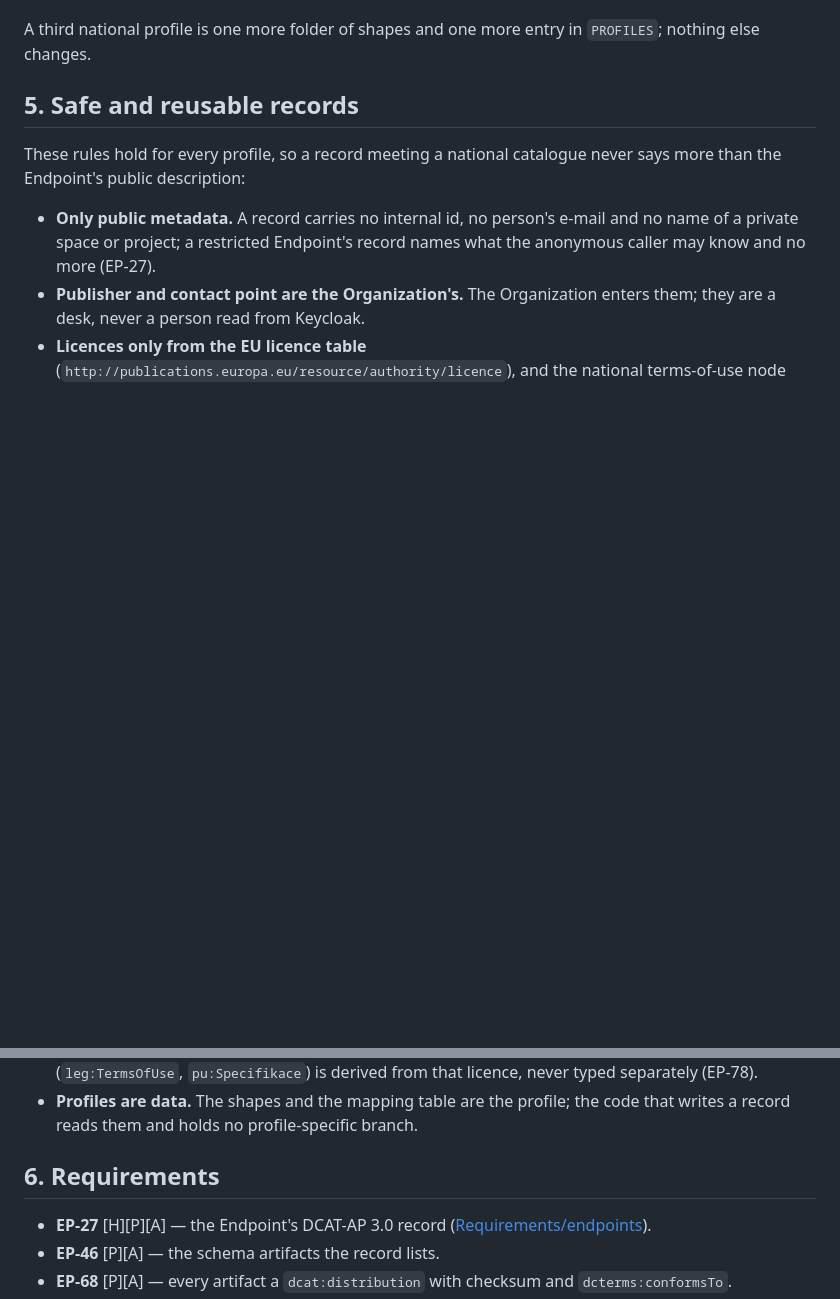
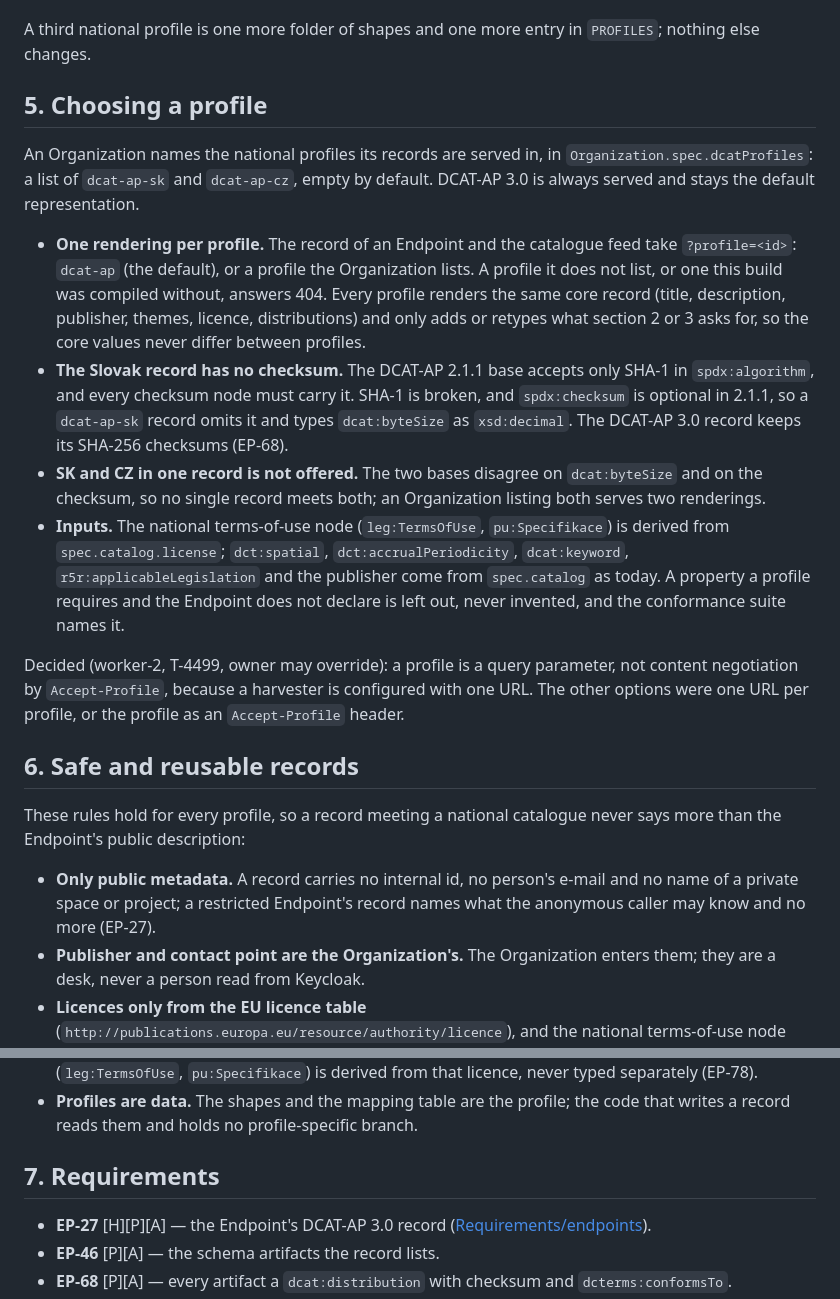
Before and after one commit to marek-mraz-jc/joinedcontext-docs, a Markdown page: API/08-dcat-profiles.md, 2 parts joined by grey strips. Drawn GitHub-style; blank space fills up the shorter version.

Commit message:
T-4499: DCAT profile contract (T-4499): Organization.spec.dcatProfiles, one rendering per profile by ?profile=, the Slovak record without checksum

```diff
--- a/API/08-dcat-profiles.md
+++ b/API/08-dcat-profiles.md
@@ -89,7 +89,18 @@ The conformance repository vendors the shapes under `dcat/shapes/<profile>/<vers
 
 A third national profile is one more folder of shapes and one more entry in `PROFILES`; nothing else changes.
 
-## 5. Safe and reusable records
+## 5. Choosing a profile
+
+An Organization names the national profiles its records are served in, in `Organization.spec.dcatProfiles`: a list of `dcat-ap-sk` and `dcat-ap-cz`, empty by default. DCAT-AP 3.0 is always served and stays the default representation.
+
+- **One rendering per profile.** The record of an Endpoint and the catalogue feed take `?profile=<id>`: `dcat-ap` (the default), or a profile the Organization lists. A profile it does not list, or one this build was compiled without, answers 404. Every profile renders the same core record (title, description, publisher, themes, licence, distributions) and only adds or retypes what section 2 or 3 asks for, so the core values never differ between profiles.
+- **The Slovak record has no checksum.** The DCAT-AP 2.1.1 base accepts only SHA-1 in `spdx:algorithm`, and every checksum node must carry it. SHA-1 is broken, and `spdx:checksum` is optional in 2.1.1, so a `dcat-ap-sk` record omits it and types `dcat:byteSize` as `xsd:decimal`. The DCAT-AP 3.0 record keeps its SHA-256 checksums (EP-68).
+- **SK and CZ in one record is not offered.** The two bases disagree on `dcat:byteSize` and on the checksum, so no single record meets both; an Organization listing both serves two renderings.
+- **Inputs.** The national terms-of-use node (`leg:TermsOfUse`, `pu:Specifikace`) is derived from `spec.catalog.license`; `dct:spatial`, `dct:accrualPeriodicity`, `dcat:keyword`, `r5r:applicableLegislation` and the publisher come from `spec.catalog` as today. A property a profile requires and the Endpoint does not declare is left out, never invented, and the conformance suite names it.
+
+Decided (worker-2, T-4499, owner may override): a profile is a query parameter, not content negotiation by `Accept-Profile`, because a harvester is configured with one URL. The other options were one URL per profile, or the profile as an `Accept-Profile` header.
+
+## 6. Safe and reusable records
 
 These rules hold for every profile, so a record meeting a national catalogue never says more than the Endpoint's public description:
 
@@ -98,7 +109,7 @@ These rules hold for every profile, so a record meeting a national catalogue nev
 - **Licences only from the EU licence table** (`http://publications.europa.eu/resource/authority/licence`), and the national terms-of-use node (`leg:TermsOfUse`, `pu:Specifikace`) is derived from that licence, never typed separately (EP-78).
 - **Profiles are data.** The shapes and the mapping table are the profile; the code that writes a record reads them and holds no profile-specific branch.
 
-## 6. Requirements
+## 7. Requirements
 
 - **EP-27** [H][P][A] — the Endpoint's DCAT-AP 3.0 record ([Requirements/endpoints](../Requirements/endpoints.md)).
 - **EP-46** [P][A] — the schema artifacts the record lists.
```
Also changed, not shown: Architecture/03-domain-model.md (+1 -0 lines).
